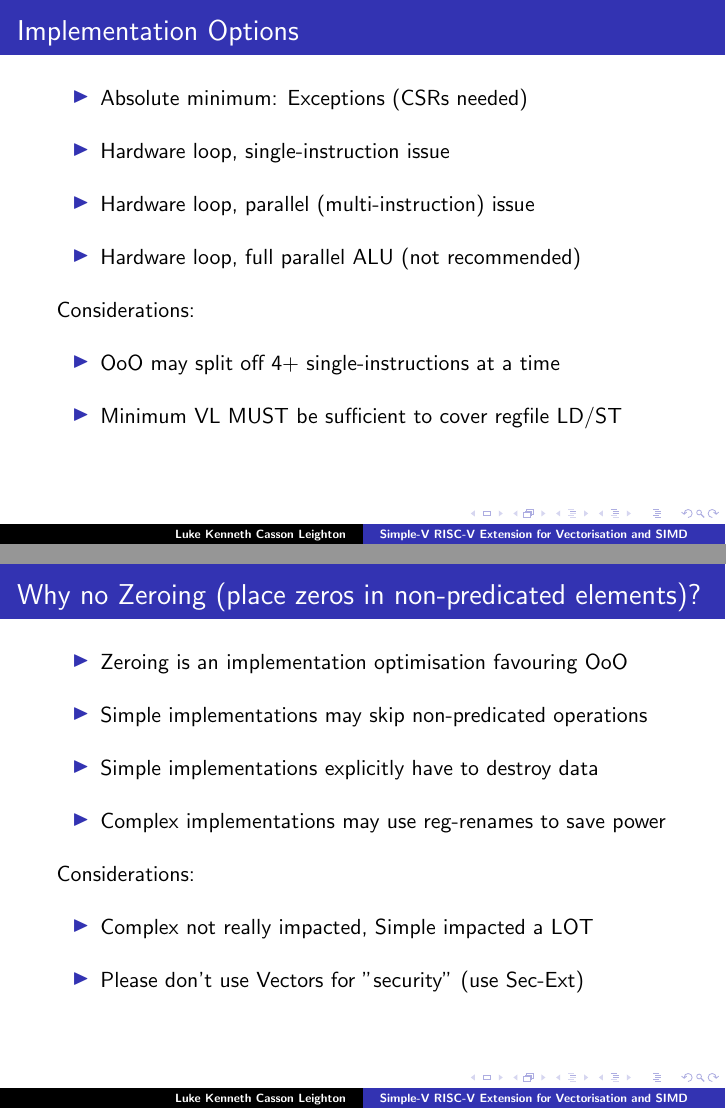
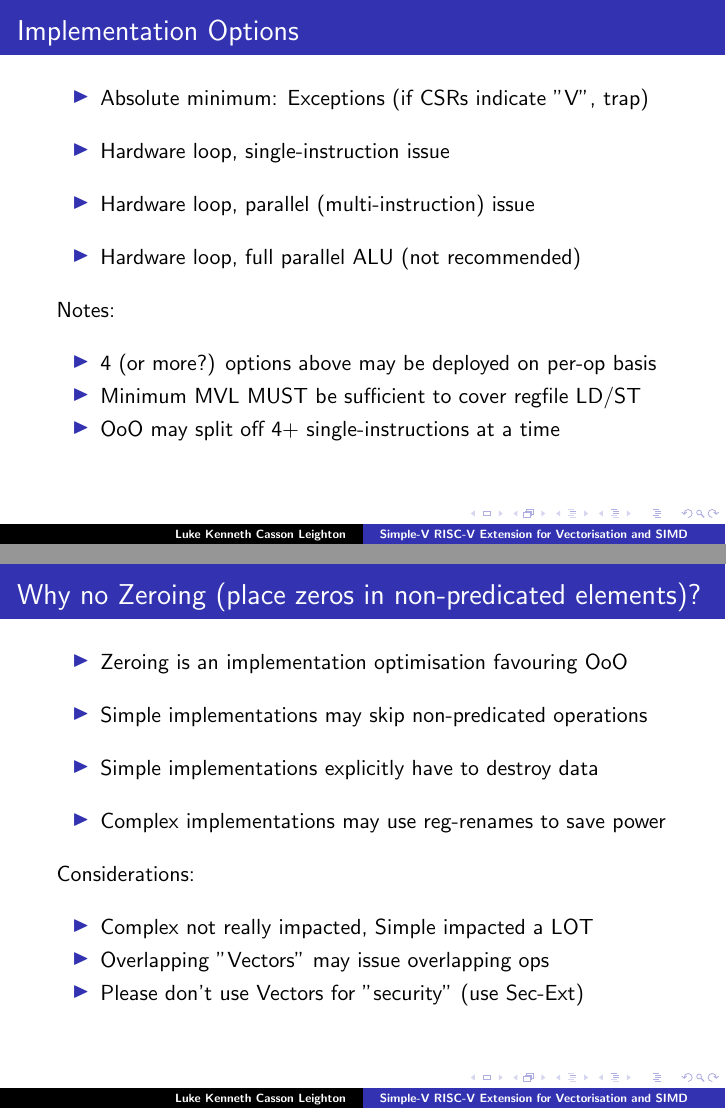
Before and after one commit to programmerjake/libre-soc-wiki, LaTeX slides (simple_v_extension/simple_v_chennai_2018.tex): pages 6 and 10 of 20, joined at a grey line. Compiled offline with LaTeX, dvips and Ghostscript.

Commit message:
update slides

```diff
--- a/simple_v_extension/simple_v_chennai_2018.tex
+++ b/simple_v_extension/simple_v_chennai_2018.tex
@@ -87,15 +87,16 @@
 \frame{\frametitle{Implementation Options}
 
  \begin{itemize}
-   \item Absolute minimum: Exceptions (CSRs needed)\vspace{10pt}
+   \item Absolute minimum: Exceptions (if CSRs indicate "V", trap)\vspace{10pt}
    \item Hardware loop, single-instruction issue\vspace{10pt}
    \item Hardware loop, parallel (multi-instruction) issue\vspace{10pt}
    \item Hardware loop, full parallel ALU (not recommended)\vspace{10pt}
   \end{itemize}
-  Considerations:\vspace{10pt}
+  Notes:\vspace{10pt}
   \begin{itemize}
-   \item OoO may split off 4+ single-instructions at a time\vspace{10pt}
-   \item Minimum VL MUST be sufficient to cover regfile LD/ST\vspace{10pt}
+   \item 4 (or more?) options above may be deployed on per-op basis
+   \item Minimum MVL MUST be sufficient to cover regfile LD/ST
+   \item OoO may split off 4+ single-instructions at a time
   \end{itemize}
 }
 
@@ -158,8 +162,9 @@
   \end{itemize}
   Considerations:\vspace{10pt}
   \begin{itemize}
-   \item Complex not really impacted, Simple impacted a LOT\vspace{10pt}
-   \item Please don't use Vectors for "security" (use Sec-Ext)\vspace{10pt}
+   \item Complex not really impacted, Simple impacted a LOT
+   \item Overlapping "Vectors" may issue overlapping ops
+   \item Please don't use Vectors for "security" (use Sec-Ext)
   \end{itemize}
 }
 
```
Also changed, not shown: simple_v_extension/simple_v_chennai_2018.tex (5 more changed lines).
